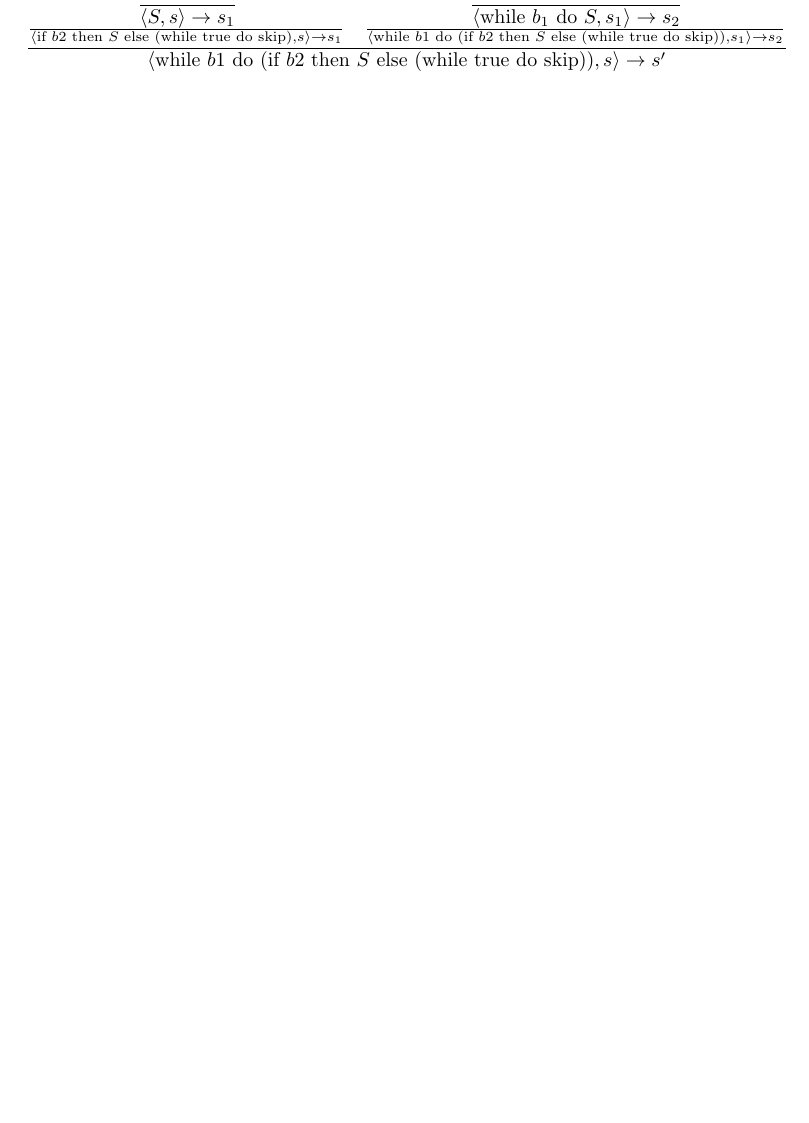
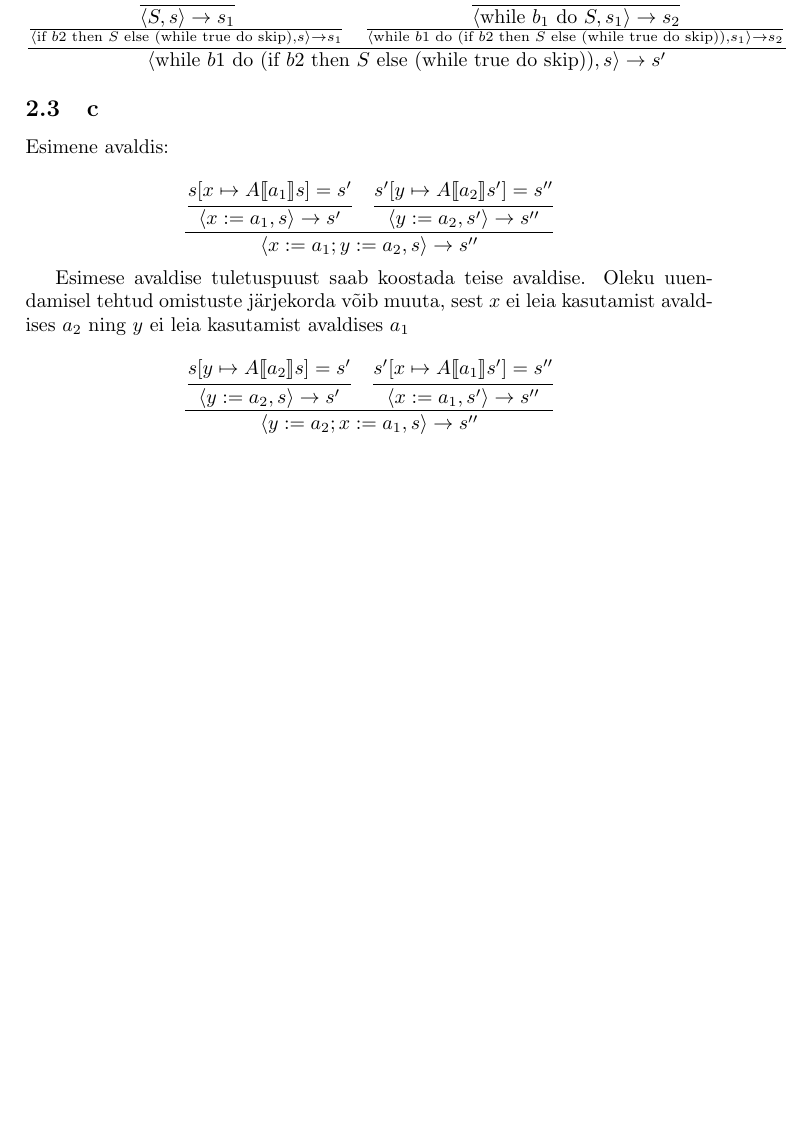
Before and after one commit to martkaru/ps12, a LaTeX document (lahendused.tex, which reads yl2c.tex): part of page 6 of 6, cut so that both start at the same text, the shorter picture padded with empty space. Compiled offline with pdfLaTeX.

Commit message:
Ülesanne 3

```diff
--- a/lahendused.tex
+++ b/lahendused.tex
@@ -1,6 +1,7 @@
 \documentclass[a4paper,oneside]{article}
 \usepackage[utf8]{inputenc}
 \usepackage{mathtools}
+\usepackage{stmaryrd}
 \begin{document}
 \title{Programmikeelte semantika 2012\\
 Koduülesanded 1}
--- /dev/null
+++ b/yl2c.tex
@@ -0,0 +1,47 @@
+\subsection{c}
+
+Esimene avaldis:
+
+\[
+  \frac{
+    \cfrac{
+      s[x \mapsto A \llbracket a_1 \rrbracket s] = s'
+    }
+    {
+      \langle x := a_1, s \rangle \rightarrow s'
+    }
+    \quad
+    \cfrac{
+      s'[y \mapsto A \llbracket a_2 \rrbracket s'] = s''
+    }
+    {
+      \langle y := a_2, s' \rangle \rightarrow s''
+    }
+  }{
+    \langle x := a_1; y := a_2, s \rangle \rightarrow s''
+  }
+\]
+
+Esimese avaldise tuletuspuust saab koostada teise avaldise. Oleku uuendamisel
+tehtud omistuste järjekorda võib muuta, sest \(x\) ei leia kasutamist avaldises \(a_2\)
+ning \(y\) ei leia kasutamist avaldises \(a_1\)
+
+\[
+  \frac{
+    \cfrac{
+      s[y \mapsto A \llbracket a_2 \rrbracket s] = s'
+    }
+    {
+      \langle y := a_2, s \rangle \rightarrow s'
+    }
+    \quad
+    \cfrac{
+      s'[x \mapsto A \llbracket a_1 \rrbracket s'] = s''
+    }
+    {
+      \langle x := a_1, s' \rangle \rightarrow s''
+    }
+  }{
+    \langle y := a_2; x := a_1, s \rangle \rightarrow s''
+  }
+\]
```
Also changed, not shown: lahendused.tex (1 more changed lines).
